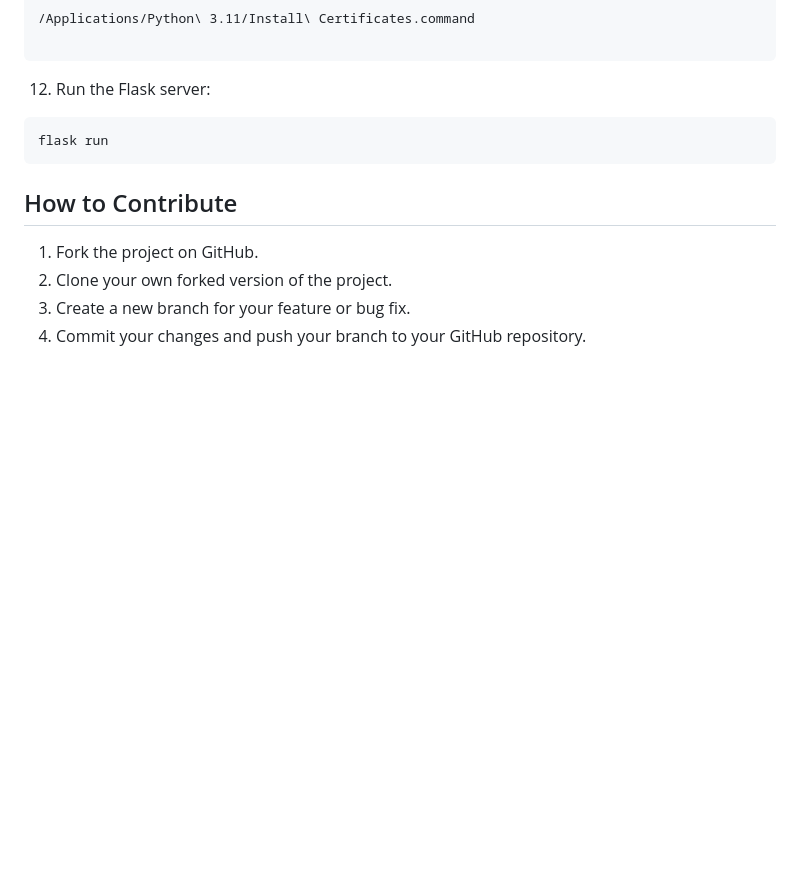
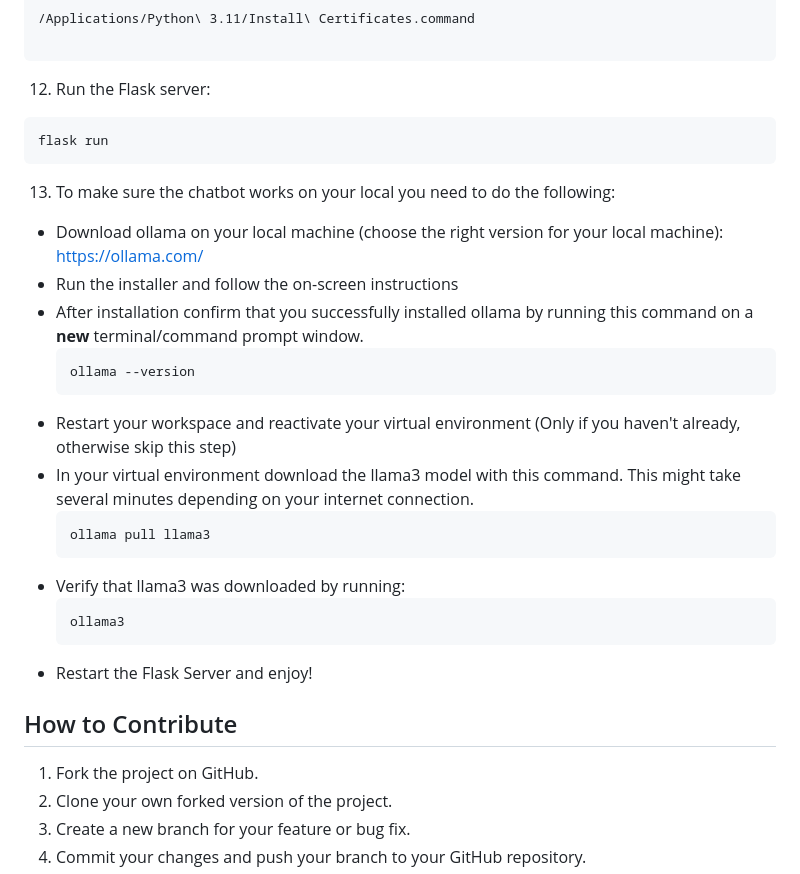
Before and after one commit to OsvaldoTA1/AFRL-Project-UI-Redesign, a Markdown page: README.md, the part around the change. Rendered like a GitHub page; blank space fills up the shorter version.

Commit message:
Update README.md
Added documentation for running the chat bot locally.

````diff
--- a/README.md
+++ b/README.md
@@ -76,6 +76,24 @@ This is an investment assessment website built with Flask and Jinja templates. T
    flask run
    ```
 
+13. To make sure the chatbot works on your local you need to do the following:
+   - Download ollama on your local machine (choose the right version for your local machine): https://ollama.com/
+   - Run the installer and follow the on-screen instructions
+   - After installation confirm that you successfully installed ollama by running this command on a **new** terminal/command prompt window.
+        ```
+        ollama --version
+        ```
+   - Restart your workspace and reactivate your virtual environment (Only if you haven't already, otherwise skip this step)
+   - In your virtual environment download the llama3 model with this command. This might take several minutes depending on your internet connection.
+        ```
+        ollama pull llama3
+        ```
+   - Verify that llama3 was downloaded by running:
+        ```
+        ollama3
+        ```
+   - Restart the Flask Server and enjoy!
+
 ## How to Contribute
 
 1. Fork the project on GitHub.
````
